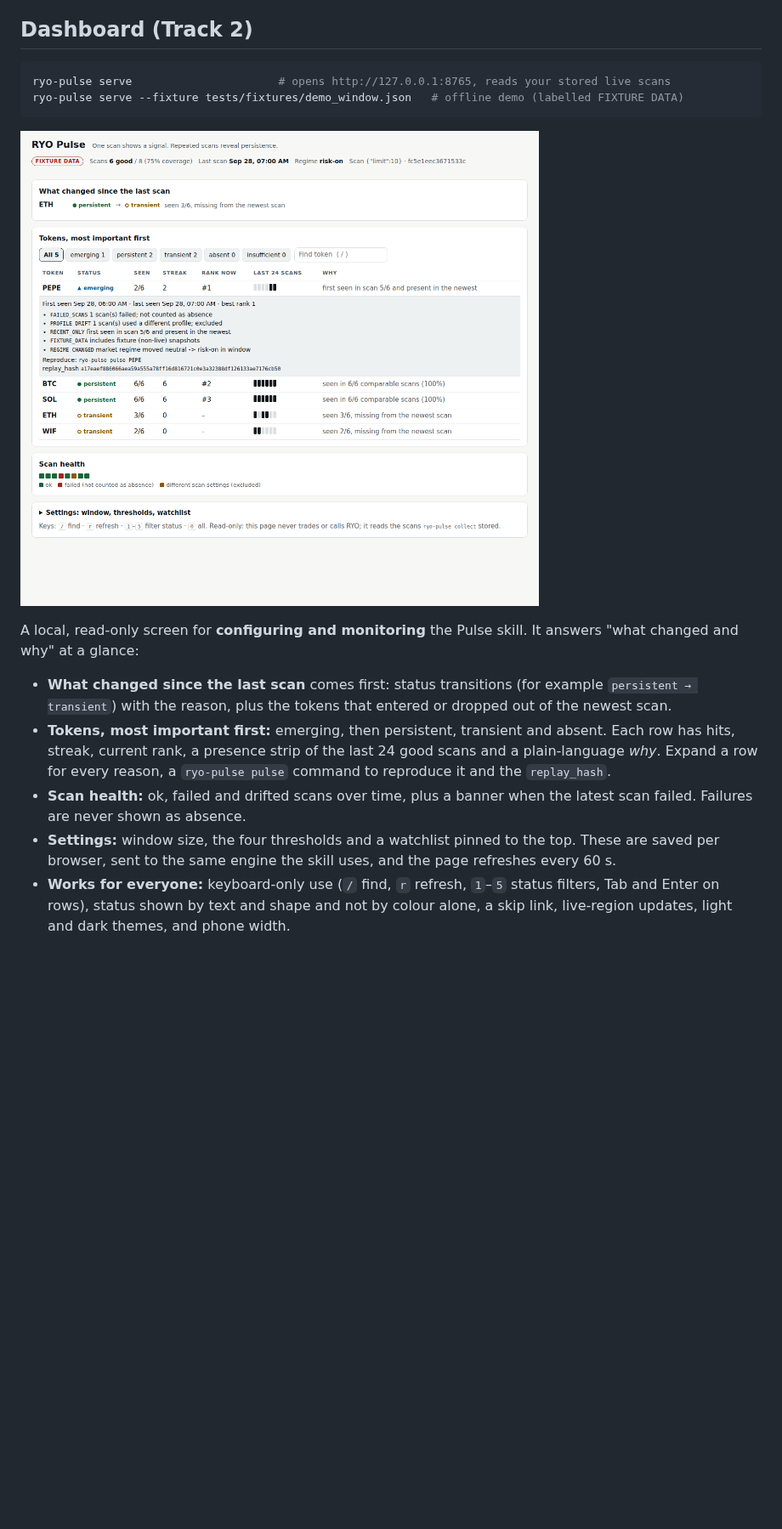
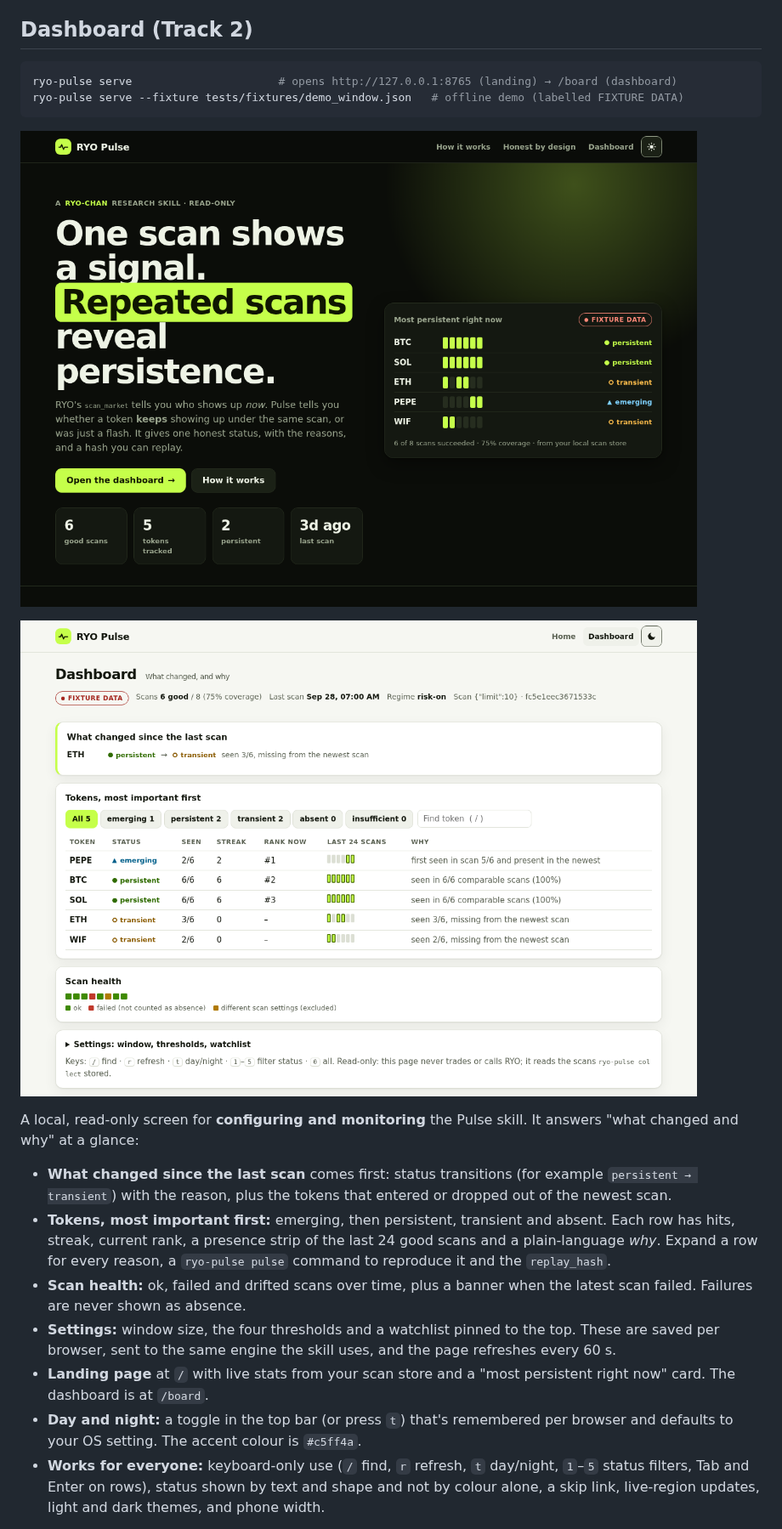
Before and after one commit to Mhiah/RYO-PULSE, a Markdown page: README.md, the part around one of its changes. Shown at 85% size. Rendered like a GitHub page; pictures changed too: docs/dashboard-fixture.png, docs/landing.png (added); blank space fills up the shorter version.

````diff
--- a/README.md
+++ b/README.md
@@ -56,9 +56,11 @@ The adapter reads **only field paths you confirmed from a real response**. Nothi
 ## Dashboard (Track 2)
 
 ```bash
-ryo-pulse serve                      # opens http://127.0.0.1:8765, reads your stored live scans
+ryo-pulse serve                      # opens http://127.0.0.1:8765 (landing) → /board (dashboard)
 ryo-pulse serve --fixture tests/fixtures/demo_window.json   # offline demo (labelled FIXTURE DATA)
 ```
+
+![Landing page, night mode](docs/landing.png)
 
 ![Dashboard on the labelled synthetic fixture](docs/dashboard-fixture.png)
 
@@ -68,5 +70,7 @@ A local, read-only screen for **configuring and monitoring** the Pulse skill. It
 - **Tokens, most important first:** emerging, then persistent, transient and absent. Each row has hits, streak, current rank, a presence strip of the last 24 good scans and a plain-language *why*. Expand a row for every reason, a `ryo-pulse pulse` command to reproduce it and the `replay_hash`.
 - **Scan health:** ok, failed and drifted scans over time, plus a banner when the latest scan failed. Failures are never shown as absence.
 - **Settings:** window size, the four thresholds and a watchlist pinned to the top. These are saved per browser, sent to the same engine the skill uses, and the page refreshes every 60 s.
-- **Works for everyone:** keyboard-only use (`/` find, `r` refresh, `1`–`5` status filters, Tab and Enter on rows), status shown by text and shape and not by colour alone, a skip link, live-region updates, light and dark themes, and phone width.
+- **Landing page** at `/` with live stats from your scan store and a "most persistent right now" card. The dashboard is at `/board`.
+- **Day and night:** a toggle in the top bar (or press `t`) that's remembered per browser and defaults to your OS setting. The accent colour is `#c5ff4a`.
+- **Works for everyone:** keyboard-only use (`/` find, `r` refresh, `t` day/night, `1`–`5` status filters, Tab and Enter on rows), status shown by text and shape and not by colour alone, a skip link, live-region updates, light and dark themes, and phone width.
 
````
Also changed, not shown: other parts of README.md (+2 -2 lines), DEMO.md (+1 -1 lines), 9 other files.
